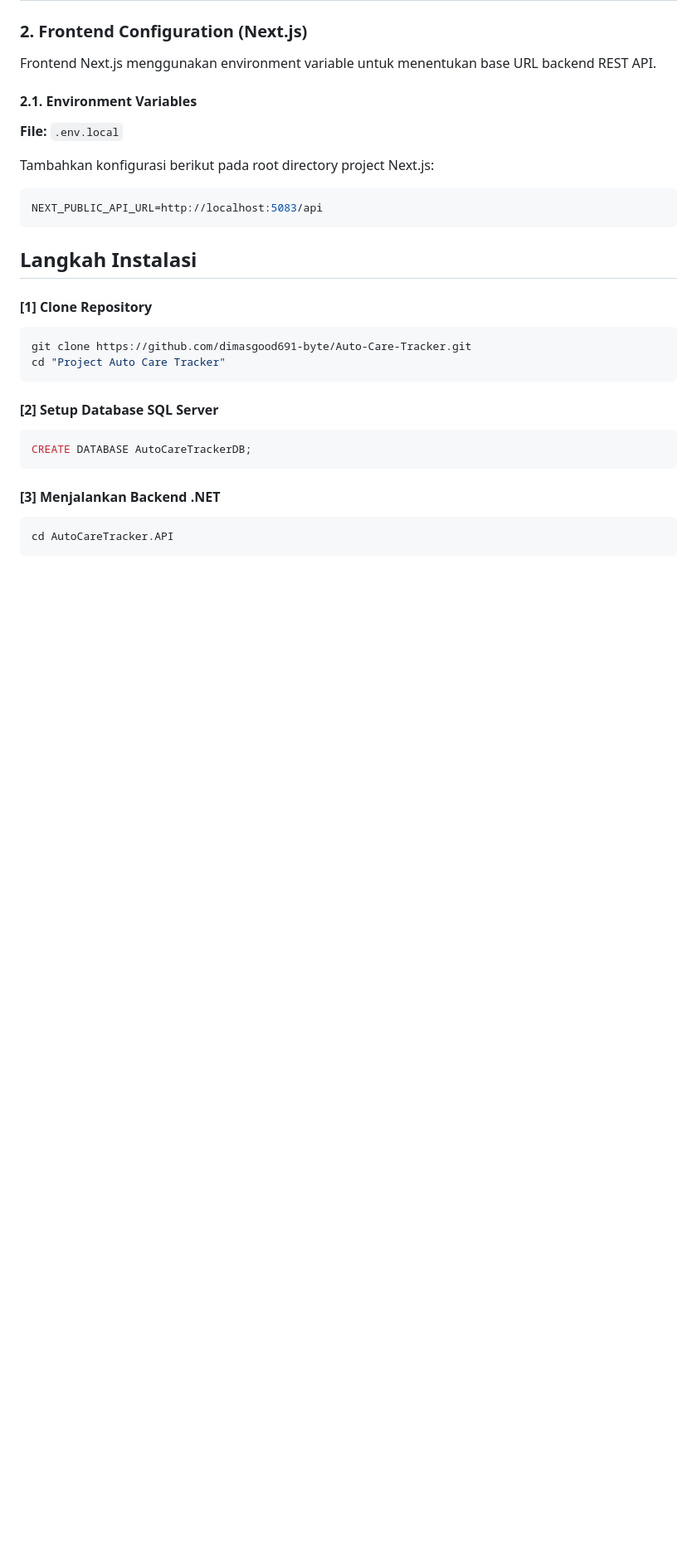
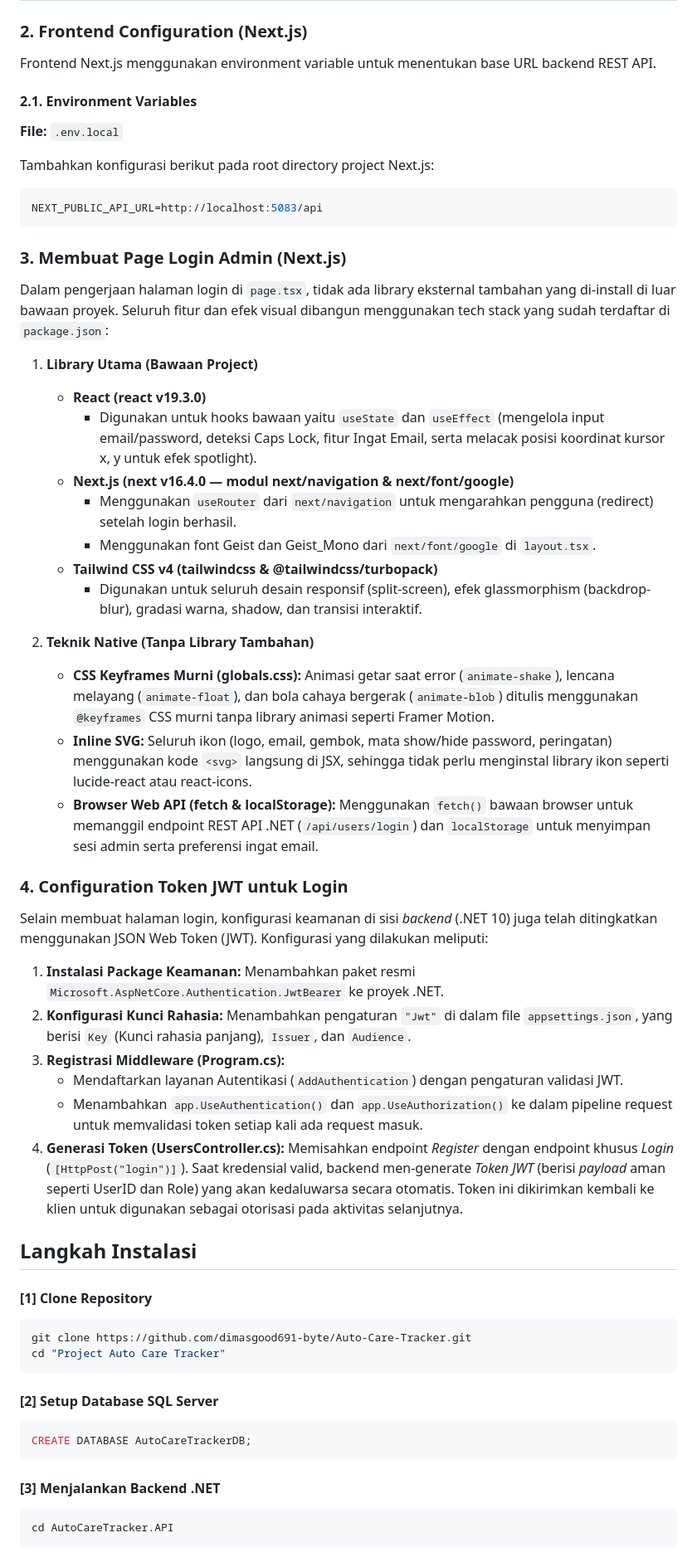
Before and after one commit to dimasgood691-byte/Auto-Care-Tracker, a Markdown page: README.md, the part around the change. Shown at 83% size. Rendered like a GitHub page; blank space fills up the shorter version.

Commit message:
docs(readme): update

````diff
--- a/README.md
+++ b/README.md
@@ -150,6 +150,35 @@ Tambahkan konfigurasi berikut pada root directory project Next.js:
 NEXT_PUBLIC_API_URL=http://localhost:5083/api
 ```
 
+### 3. Membuat Page Login Admin (Next.js)
+
+Dalam pengerjaan halaman login di `page.tsx`, tidak ada library eksternal tambahan yang di-install di luar bawaan proyek. Seluruh fitur dan efek visual dibangun menggunakan tech stack yang sudah terdaftar di `package.json`:
+
+1. **Library Utama (Bawaan Project)**
+   - **React (react v19.3.0)**
+     - Digunakan untuk hooks bawaan yaitu `useState` dan `useEffect` (mengelola input email/password, deteksi Caps Lock, fitur Ingat Email, serta melacak posisi koordinat kursor x, y untuk efek spotlight).
+   - **Next.js (next v16.4.0 — modul next/navigation & next/font/google)**
+     - Menggunakan `useRouter` dari `next/navigation` untuk mengarahkan pengguna (redirect) setelah login berhasil.
+     - Menggunakan font Geist dan Geist_Mono dari `next/font/google` di `layout.tsx`.
+   - **Tailwind CSS v4 (tailwindcss & @tailwindcss/turbopack)**
+     - Digunakan untuk seluruh desain responsif (split-screen), efek glassmorphism (backdrop-blur), gradasi warna, shadow, dan transisi interaktif.
+
+2. **Teknik Native (Tanpa Library Tambahan)**
+   - **CSS Keyframes Murni (globals.css):** Animasi getar saat error (`animate-shake`), lencana melayang (`animate-float`), dan bola cahaya bergerak (`animate-blob`) ditulis menggunakan `@keyframes` CSS murni tanpa library animasi seperti Framer Motion.
+   - **Inline SVG:** Seluruh ikon (logo, email, gembok, mata show/hide password, peringatan) menggunakan kode `<svg>` langsung di JSX, sehingga tidak perlu menginstal library ikon seperti lucide-react atau react-icons.
+   - **Browser Web API (fetch & localStorage):** Menggunakan `fetch()` bawaan browser untuk memanggil endpoint REST API .NET (`/api/users/login`) dan `localStorage` untuk menyimpan sesi admin serta preferensi ingat email.
+
+### 4. Configuration Token JWT untuk Login
+
+Selain membuat halaman login, konfigurasi keamanan di sisi *backend* (.NET 10) juga telah ditingkatkan menggunakan JSON Web Token (JWT). Konfigurasi yang dilakukan meliputi:
+
+1. **Instalasi Package Keamanan:** Menambahkan paket resmi `Microsoft.AspNetCore.Authentication.JwtBearer` ke proyek .NET.
+2. **Konfigurasi Kunci Rahasia:** Menambahkan pengaturan `"Jwt"` di dalam file `appsettings.json`, yang berisi `Key` (Kunci rahasia panjang), `Issuer`, dan `Audience`.
+3. **Registrasi Middleware (Program.cs):**
+   - Mendaftarkan layanan Autentikasi (`AddAuthentication`) dengan pengaturan validasi JWT.
+   - Menambahkan `app.UseAuthentication()` dan `app.UseAuthorization()` ke dalam pipeline request untuk memvalidasi token setiap kali ada request masuk.
+4. **Generasi Token (UsersController.cs):** Memisahkan endpoint *Register* dengan endpoint khusus *Login* (`[HttpPost("login")]`). Saat kredensial valid, backend men-generate *Token JWT* (berisi *payload* aman seperti UserID dan Role) yang akan kedaluwarsa secara otomatis. Token ini dikirimkan kembali ke klien untuk digunakan sebagai otorisasi pada aktivitas selanjutnya.
+
 ## Langkah Instalasi
 #### [1] Clone Repository
 
````
